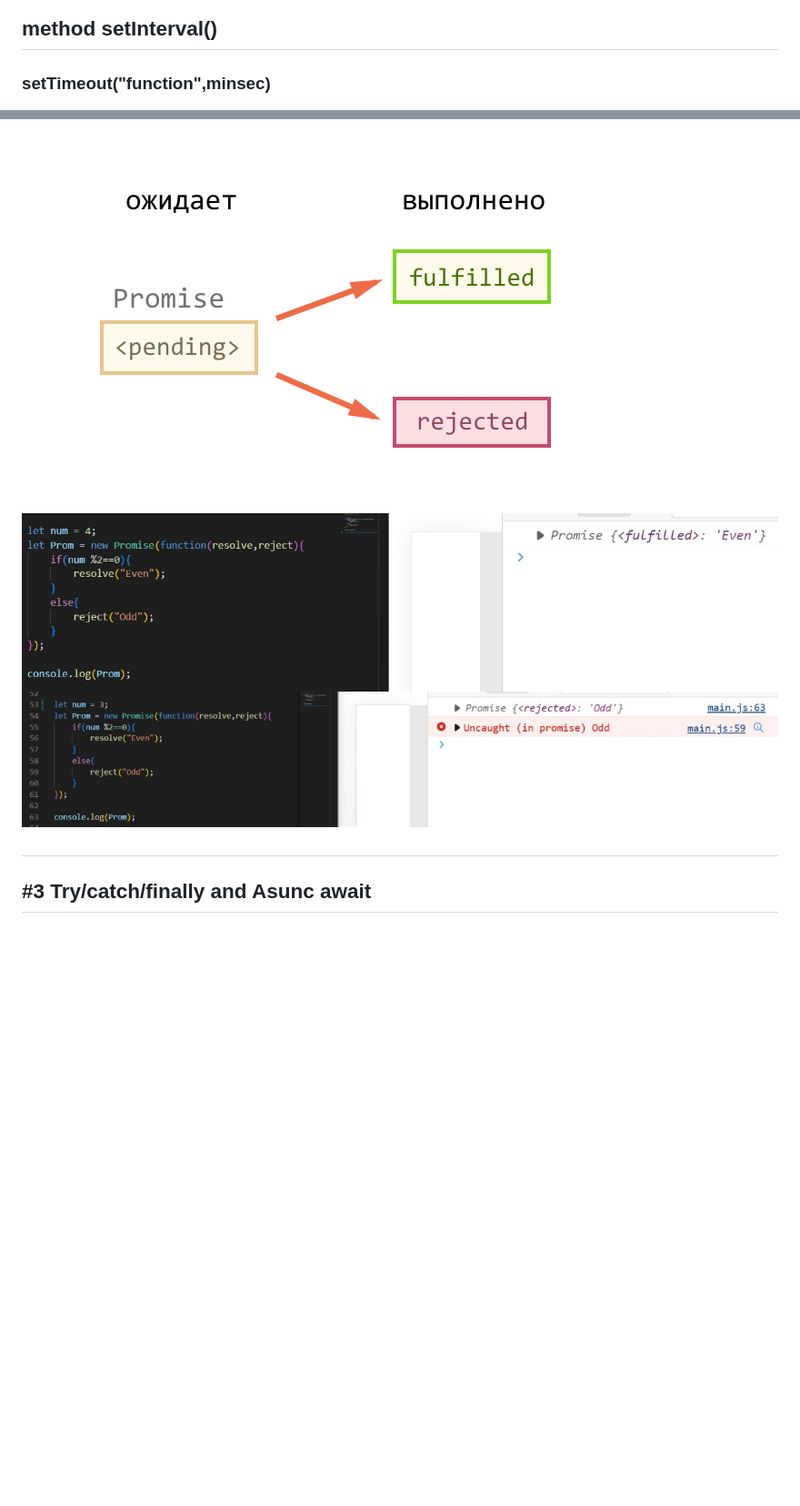
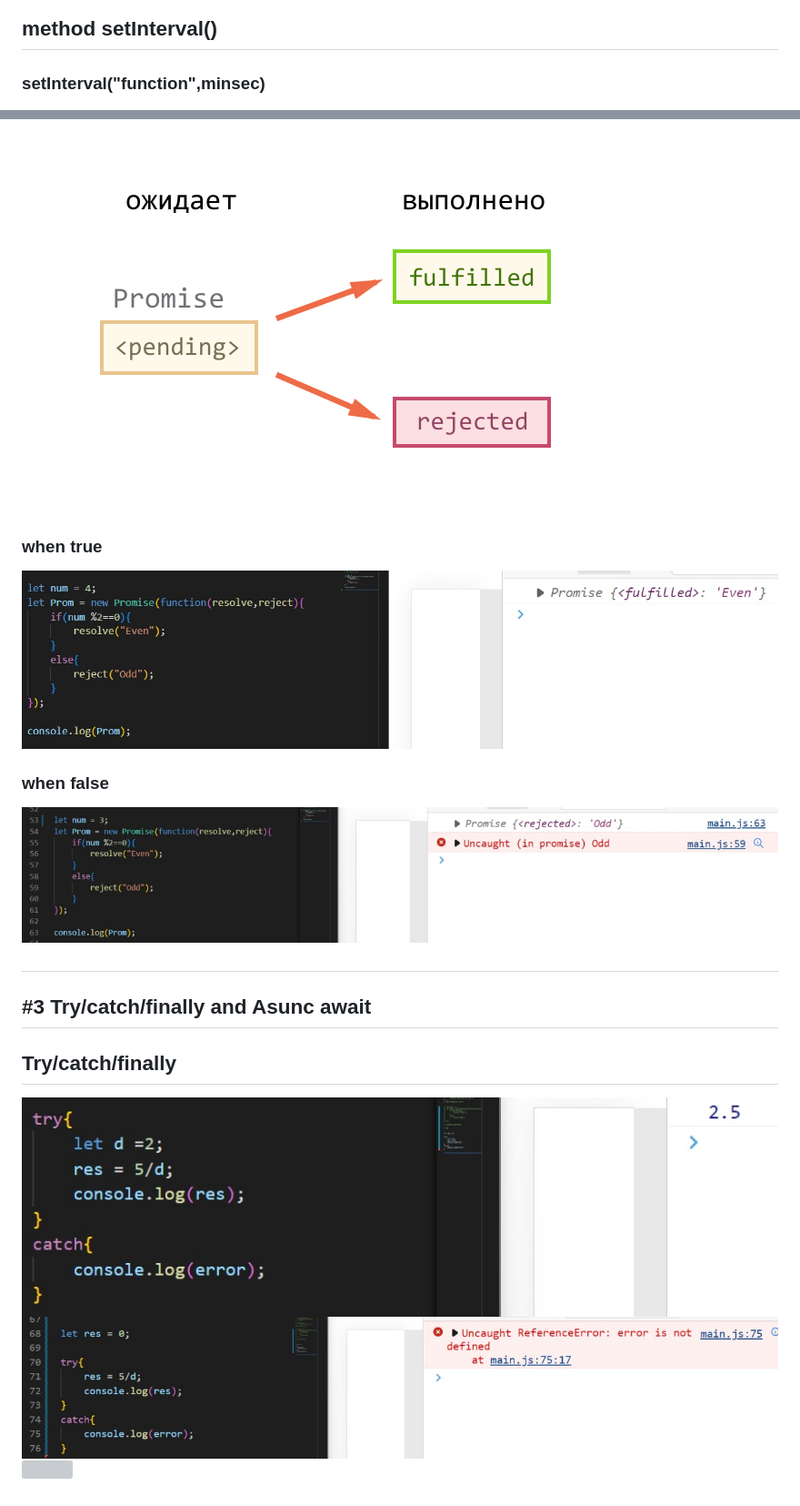
Before and after one commit to MOR8T/Lecture-7, a Markdown page: README.md, 2 parts joined by grey strips. Shown: that part at 91% size. Drawn GitHub-style; pictures changed too: img/js8.jpg (added), img/js9.jpg (added); blank space fills up the shorter version; grey boxes are pictures that could not be loaded.

Commit message:
commit9

```diff
--- a/README.md
+++ b/README.md
@@ -10,7 +10,7 @@
 ### setTimeout("function",minsec)
 ![](./img/js2.jpg)
 ## method setInterval()
-### setTimeout("function",minsec)
+### setInterval("function",minsec)
 ![](./img/js4.jpg)
 #
 ## #2 CallBack and Promise
@@ -18,7 +18,14 @@
 ![](./img/js5.jpg)
 ## Promise
 ![](./img/fon2.png)
+### when true
 ![](./img/js6.jpg)
+### when false
 ![](./img/js7.jpg)
 #
 ## #3 Try/catch/finally and Asunc await
+
+## Try/catch/finally
+![](./img/js8.jpg)
+![](./img/js9.jpg)
+![](./img/js10.jpg)
```
Also changed, not shown: 1 other file.
